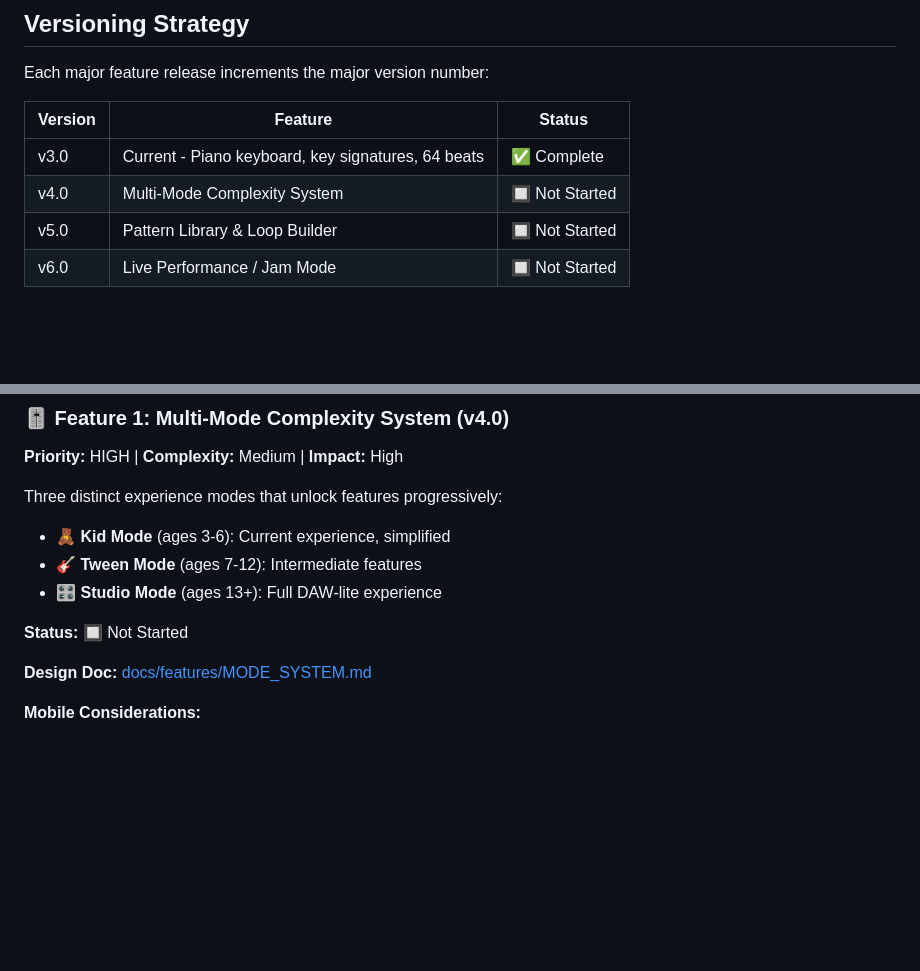
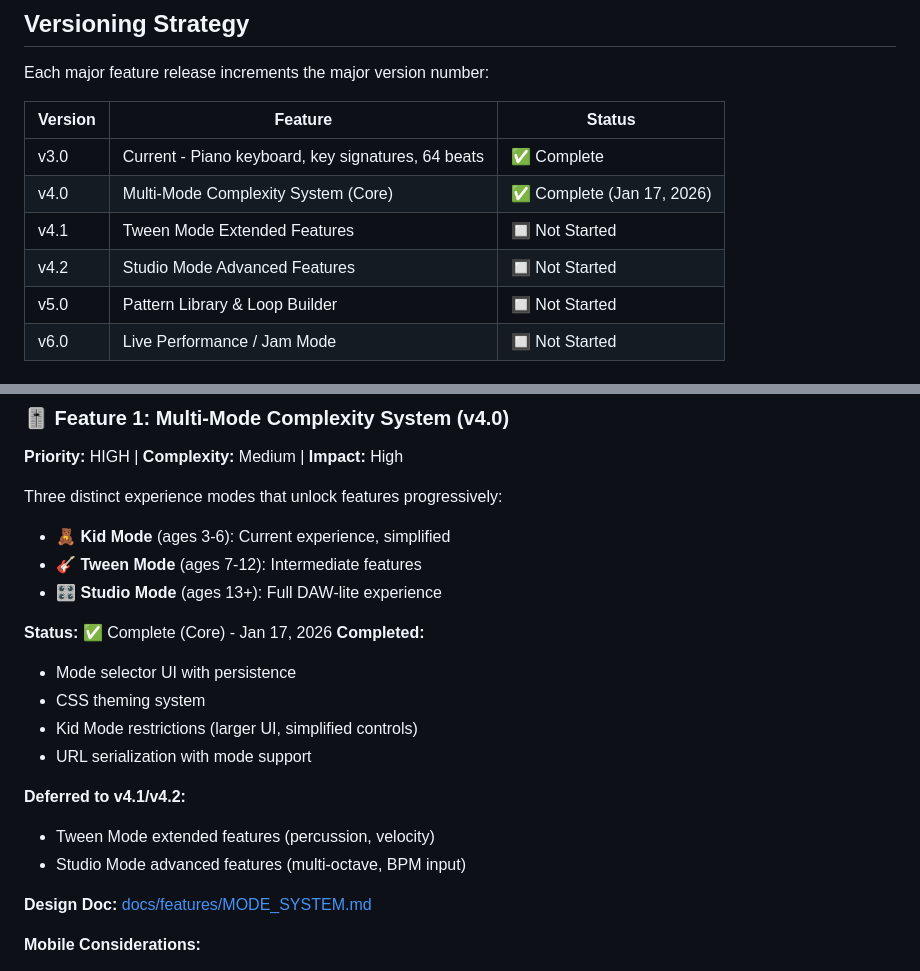
Before and after one commit to Gaveno/coding-for-kids, a Markdown page: music-box-composer/docs/ROADMAP.md, 2 parts joined by grey strips. Drawn GitHub-style; blank space fills up the shorter version.

Commit message:
docs: update MODE_SYSTEM.md and ROADMAP.md for v4.0 completion
- Mark Phase 1, 2, and 5 as complete
- Defer Phase 3 and 4 to v4.1 and v4.2
- Update roadmap status with completion date

```diff
--- a/music-box-composer/docs/ROADMAP.md
+++ b/music-box-composer/docs/ROADMAP.md
@@ -30,7 +30,9 @@ Each major feature release increments the major version number:
 | Version | Feature | Status |
 |---------|---------|--------|
 | v3.0 | Current - Piano keyboard, key signatures, 64 beats | ✅ Complete |
-| v4.0 | Multi-Mode Complexity System | 🔲 Not Started |
+| v4.0 | Multi-Mode Complexity System (Core) | ✅ Complete (Jan 17, 2026) |
+| v4.1 | Tween Mode Extended Features | 🔲 Not Started |
+| v4.2 | Studio Mode Advanced Features | 🔲 Not Started |
 | v5.0 | Pattern Library & Loop Builder | 🔲 Not Started |
 | v6.0 | Live Performance / Jam Mode | 🔲 Not Started |
 
@@ -71,7 +73,16 @@ Three distinct experience modes that unlock features progressively:
 - 🎸 **Tween Mode** (ages 7-12): Intermediate features
 - 🎛️ **Studio Mode** (ages 13+): Full DAW-lite experience
 
-**Status:** 🔲 Not Started
+**Status:** ✅ Complete (Core) - Jan 17, 2026
+**Completed:**
+- Mode selector UI with persistence
+- CSS theming system
+- Kid Mode restrictions (larger UI, simplified controls)
+- URL serialization with mode support
+
+**Deferred to v4.1/v4.2:**
+- Tween Mode extended features (percussion, velocity)
+- Studio Mode advanced features (multi-octave, BPM input)
 
 **Design Doc:** [docs/features/MODE_SYSTEM.md](features/MODE_SYSTEM.md)
 
```
Also changed, not shown: 1 other file.
